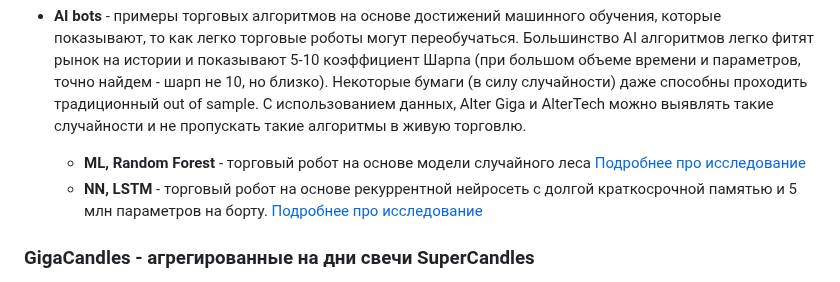
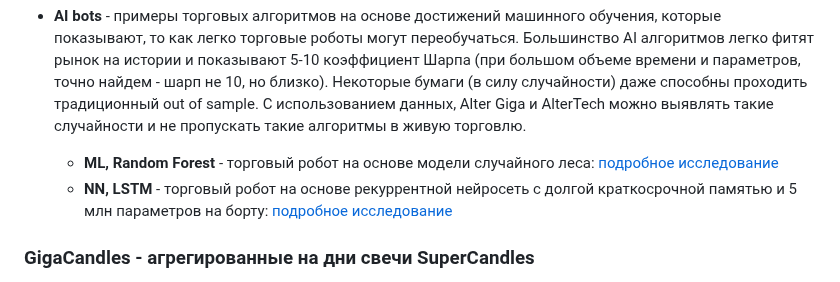
Before and after one commit to arbuzovv/GigaPack, a Markdown page: README.md, the part around the change. Drawn GitHub-style.

```diff
--- a/README.md
+++ b/README.md
@@ -21,8 +21,8 @@ GigaPack представляет из себя вычислительный с
 
 *  **AI bots** - примеры торговых алгоритмов на основе достижений машинного обучения, которые показывают, то как легко торговые роботы могут переобучаться. Большинство AI алгоритмов легко фитят рынок на истории и показывают 5-10 коэффициент Шарпа (при большом объеме времени и параметров, точно найдем - шарп не 10, но близко). Некоторые бумаги (в силу случайности) даже способны проходить традиционный out of sample. С использованием данных, Alter Giga и AlterTeсh можно выявлять такие случайности и не пропускать такие алгоритмы в живую торговлю.
 
-   + **ML, Random Forest** - торговый робот на основе модели случайного леса  [Подробнее про исследование](https://rpubs.com/arbuzov/overfitting_ml)
-   + **NN, LSTM** - торговый робот на основе рекуррентной нейросеть с долгой краткосрочной памятью и 5 млн параметров на борту. [Подробнее про исследование](https://github.com/arbuzovv/GigaPack/blob/main/AI_LSTM_NN.ipynb)
+   + **ML, Random Forest** - торговый робот на основе модели случайного леса: [подробное исследование](https://rpubs.com/arbuzov/overfitting_ml)
+   + **NN, LSTM** - торговый робот на основе рекуррентной нейросеть с долгой краткосрочной памятью и 5 млн параметров на борту: [подробное исследование](https://github.com/arbuzovv/GigaPack/blob/main/AI_LSTM_NN.ipynb)
 
 ### GigaCandles - агрегированные на дни свечи SuperCandles
 
```
